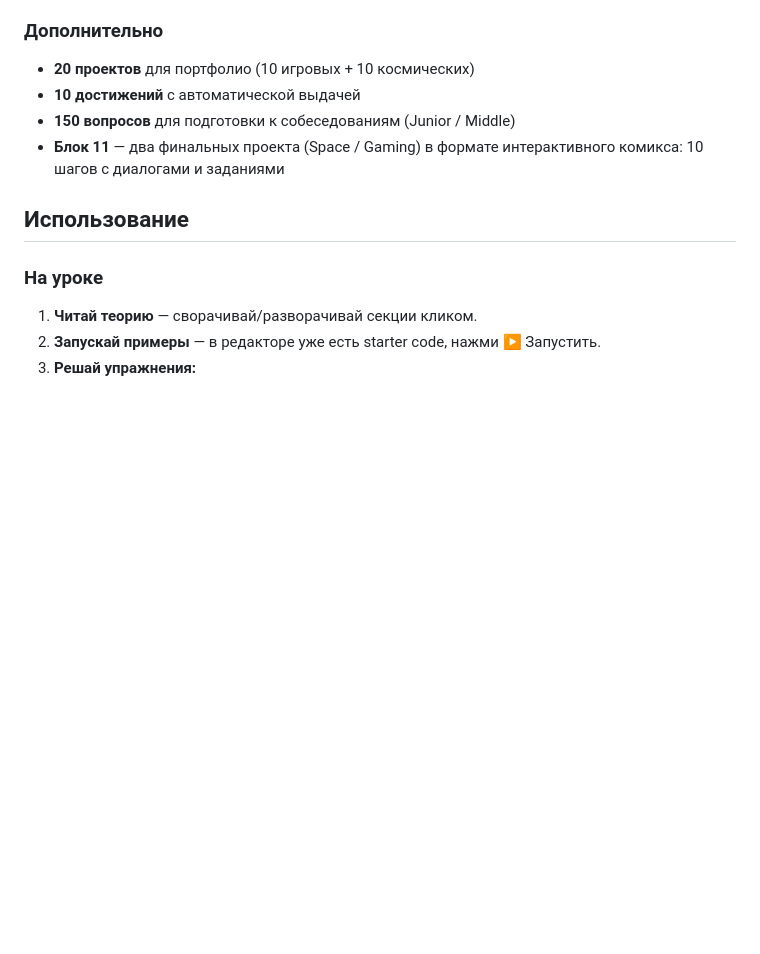
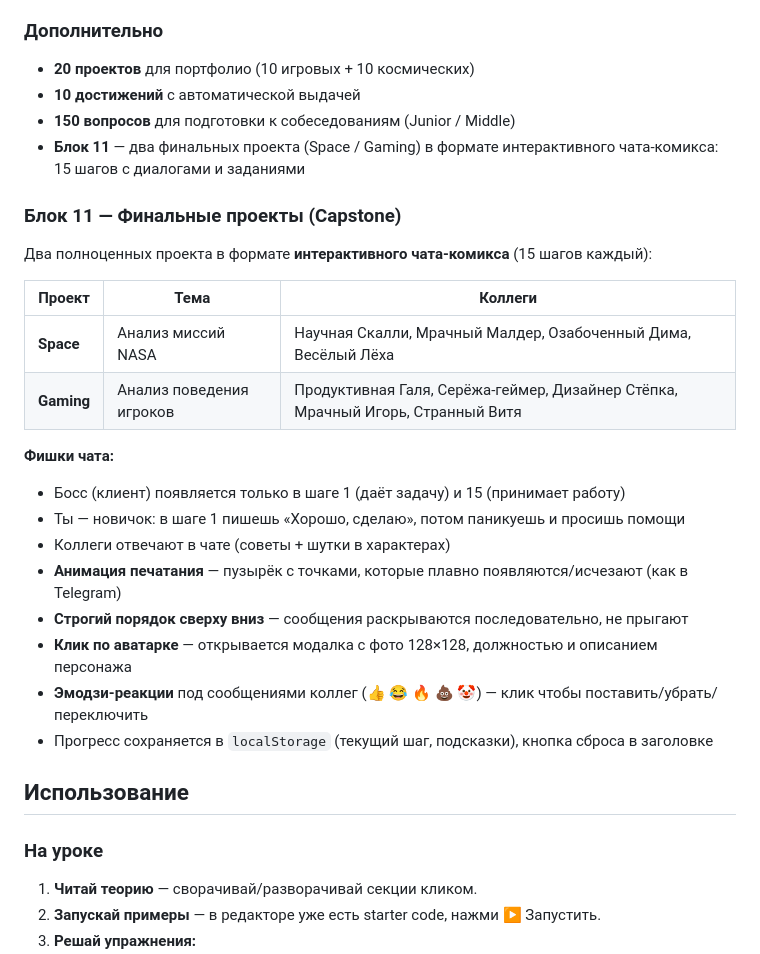
Before and after one commit to Enlyl/millennials-are-breaking-into-data-science, a Markdown page: README.md, the part around the change. Rendered like a GitHub page; blank space fills up the shorter version.

Commit message:
docs: update README with Block 11 capstone chat features

```diff
--- a/README.md
+++ b/README.md
@@ -114,7 +114,26 @@ python -m uvicorn app.main:app --host 127.0.0.1 --port 8000
 - **20 проектов** для портфолио (10 игровых + 10 космических)
 - **10 достижений** с автоматической выдачей
 - **150 вопросов** для подготовки к собеседованиям (Junior / Middle)
-- **Блок 11** — два финальных проекта (Space / Gaming) в формате интерактивного комикса: 10 шагов с диалогами и заданиями
+- **Блок 11** — два финальных проекта (Space / Gaming) в формате интерактивного чата-комикса: 15 шагов с диалогами и заданиями
+
+### Блок 11 — Финальные проекты (Capstone)
+
+Два полноценных проекта в формате **интерактивного чата-комикса** (15 шагов каждый):
+
+| Проект | Тема | Коллеги |
+|--------|------|---------|
+| **Space** | Анализ миссий NASA | Научная Скалли, Мрачный Малдер, Озабоченный Дима, Весёлый Лёха |
+| **Gaming** | Анализ поведения игроков | Продуктивная Галя, Серёжа-геймер, Дизайнер Стёпка, Мрачный Игорь, Странный Витя |
+
+**Фишки чата:**
+- Босс (клиент) появляется только в шаге 1 (даёт задачу) и 15 (принимает работу)
+- Ты — новичок: в шаге 1 пишешь «Хорошо, сделаю», потом паникуешь и просишь помощи
+- Коллеги отвечают в чате (советы + шутки в характерах)
+- **Анимация печатания** — пузырёк с точками, которые плавно появляются/исчезают (как в Telegram)
+- **Строгий порядок сверху вниз** — сообщения раскрываются последовательно, не прыгают
+- **Клик по аватарке** — открывается модалка с фото 128×128, должностью и описанием персонажа
+- **Эмодзи-реакции** под сообщениями коллег (👍 😂 🔥 💩 🤡) — клик чтобы поставить/убрать/переключить
+- Прогресс сохраняется в `localStorage` (текущий шаг, подсказки), кнопка сброса в заголовке
 
 ## Использование
 
```
